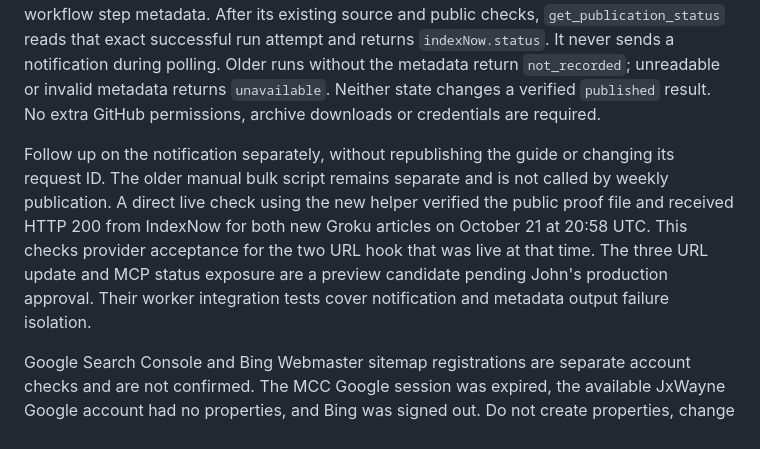
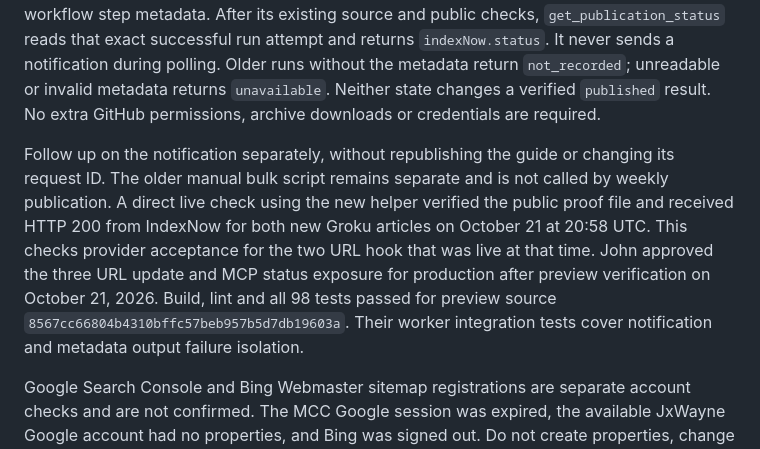
Before and after one commit to JxWayne890/MasterCleanHQ, a Markdown page: docs/GUIDE_PUBLISHING.md, the part around the change. GitHub-like rendering.

Commit message:
Record approval to release search discovery update

```diff
--- a/docs/GUIDE_PUBLISHING.md
+++ b/docs/GUIDE_PUBLISHING.md
@@ -120,7 +120,7 @@ The trusted worker calls `lib/guide-publishing/indexnow.mjs` only after the new
 
 The receipt records `accepted` for HTTP 200, `validation_pending` for HTTP 202, or `retry_required` with a safe reason. Neither acceptance nor pending validation proves indexing. Failure preserves the published guide. The worker saves detailed outcome, HTTP status, attempts and a safe reason in its existing receipt. It also emits a fixed enum as workflow step metadata. After its existing source and public checks, `get_publication_status` reads that exact successful run attempt and returns `indexNow.status`. It never sends a notification during polling. Older runs without the metadata return `not_recorded`; unreadable or invalid metadata returns `unavailable`. Neither state changes a verified `published` result. No extra GitHub permissions, archive downloads or credentials are required.
 
-Follow up on the notification separately, without republishing the guide or changing its request ID. The older manual bulk script remains separate and is not called by weekly publication. A direct live check using the new helper verified the public proof file and received HTTP 200 from IndexNow for both new Groku articles on October 21 at 20:58 UTC. This checks provider acceptance for the two URL hook that was live at that time. The three URL update and MCP status exposure are a preview candidate pending John's production approval. Their worker integration tests cover notification and metadata output failure isolation.
+Follow up on the notification separately, without republishing the guide or changing its request ID. The older manual bulk script remains separate and is not called by weekly publication. A direct live check using the new helper verified the public proof file and received HTTP 200 from IndexNow for both new Groku articles on October 21 at 20:58 UTC. This checks provider acceptance for the two URL hook that was live at that time. John approved the three URL update and MCP status exposure for production after preview verification on October 21, 2026. Build, lint and all 98 tests passed for preview source `8567cc66804b4310bffc57beb957b5d7db19603a`. Their worker integration tests cover notification and metadata output failure isolation.
 
 Google Search Console and Bing Webmaster sitemap registrations are separate account checks and are not confirmed. The MCC Google session was expired, the available JxWayne Google account had no properties, and Bing was signed out. Do not create properties, change DNS, or claim registration until the correct business accounts are available.
 
```
